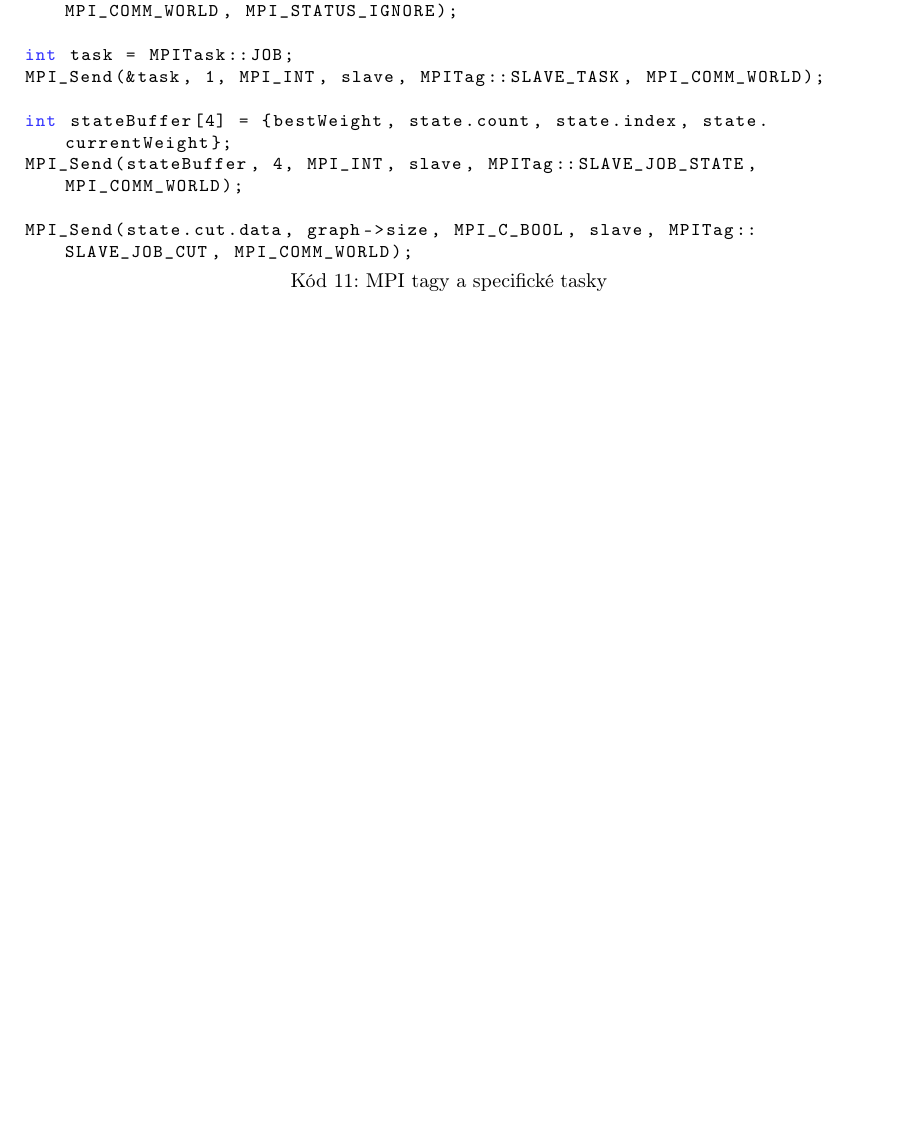
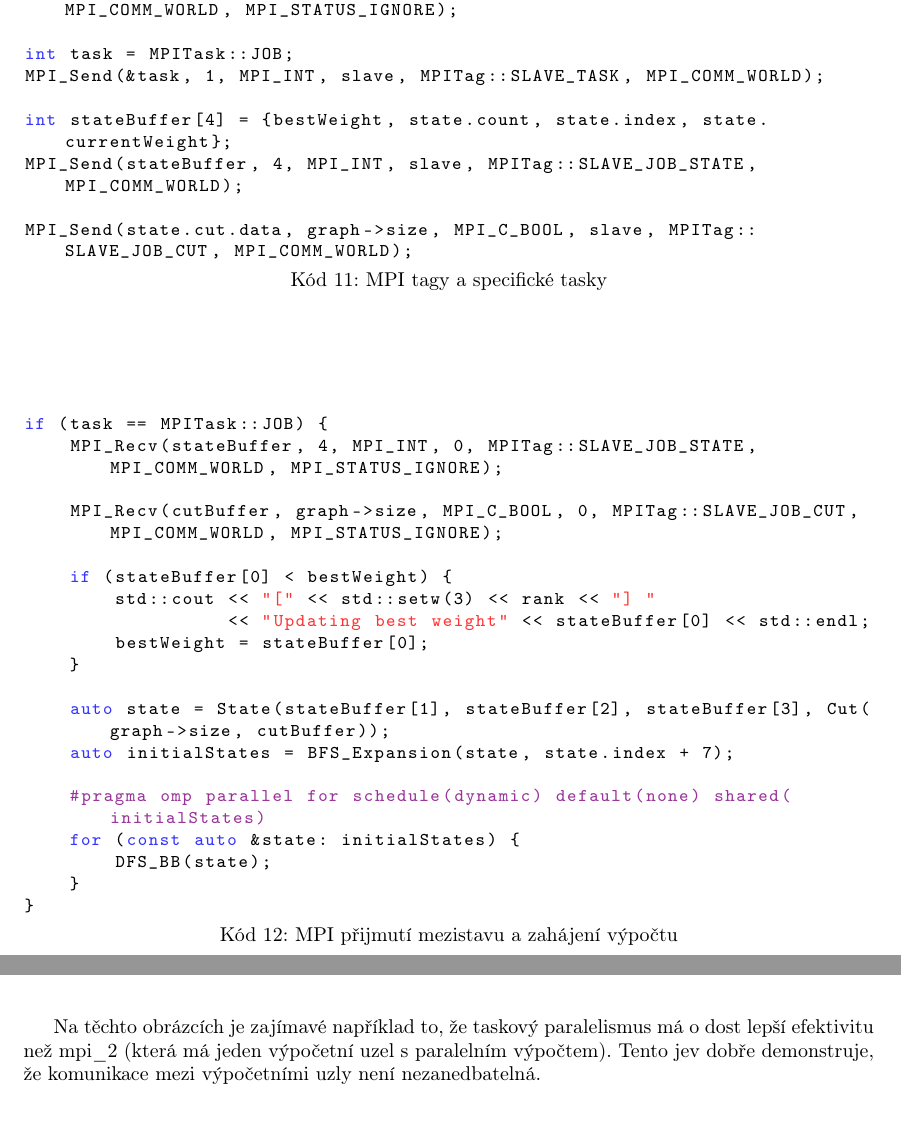
Before and after one commit to zapotocnylubos/ni-pdp-semestral, a LaTeX document (report/report.tex): part of page 8 of 17 before the commit and two parts of pages 8 and 15 of 18 after it, the two joined at a grey line, cut so that both start at the same text, the shorter picture padded with empty space. Compiled offline with pdfLaTeX.

Commit message:
v1.2 of report

```diff
--- a/report/report.tex
+++ b/report/report.tex
@@ -269,6 +271,28 @@ int stateBuffer[4] = {bestWeight, state.count, state.index, state.currentWeight}
 MPI_Send(stateBuffer, 4, MPI_INT, slave, MPITag::SLAVE_JOB_STATE, MPI_COMM_WORLD);
 
 MPI_Send(state.cut.data, graph->size, MPI_C_BOOL, slave, MPITag::SLAVE_JOB_CUT, MPI_COMM_WORLD);
+\end{lstlisting}
+
+\begin{lstlisting}[float,label=lst:mpirecvjob, caption={MPI přijmutí mezistavu a zahájení výpočtu}]
+if (task == MPITask::JOB) {
+    MPI_Recv(stateBuffer, 4, MPI_INT, 0, MPITag::SLAVE_JOB_STATE, MPI_COMM_WORLD, MPI_STATUS_IGNORE);
+
+    MPI_Recv(cutBuffer, graph->size, MPI_C_BOOL, 0, MPITag::SLAVE_JOB_CUT, MPI_COMM_WORLD, MPI_STATUS_IGNORE);
+
+    if (stateBuffer[0] < bestWeight) {
+        std::cout << "[" << std::setw(3) << rank << "] "
+                  << "Updating best weight" << stateBuffer[0] << std::endl;
+        bestWeight = stateBuffer[0];
+    }
+
+    auto state = State(stateBuffer[1], stateBuffer[2], stateBuffer[3], Cut(graph->size, cutBuffer));
+    auto initialStates = BFS_Expansion(state, state.index + 7);
+
+    #pragma omp parallel for schedule(dynamic) default(none) shared(initialStates)
+    for (const auto &state: initialStates) {
+        DFS_BB(state);
+    }
+}
 \end{lstlisting}
 
 Každých sto počátečních mezistavů se všechny pracovní stroje sesynchornizují, aby měli nejaktuálnější nejlepší váhu a jejich interní Branch and Bound řezy byly efektivní.
@@ -319,6 +343,8 @@ Například mpi\_4 znamená, že program byl spuštěn na jednom stroji, který
 
 Obrázky \ref{fig:efficency_15__30_20}, \ref{fig:efficency_15__40_8} a \ref{fig:efficency_20__40_8} zobrazují efektivitu paralelního zrychlení, které znázorňuje efektivitu zrychlení podle maximálního počtu vláken k dispozici. U MPI úloh je počet vláken násoben počtem výpočetních uzlů.
 
+Na těchto obrázcích je zajímavé například to, že taskový paralelismus má o dost lepší efektivitu než mpi\_2 (která má jeden výpočetní uzel s paralelním výpočtem). Tento jev dobře demonstruje, že komunikace mezi výpočetními uzly není nezanedbatelná.
+
 \begin{figure}
 \centering
 \includegraphics[width=0.75\textwidth]{images/efficency_15__30_20}
```
Also changed, not shown: report/report.pdf, report/report.tex (2 more changed lines), 1 other file.
